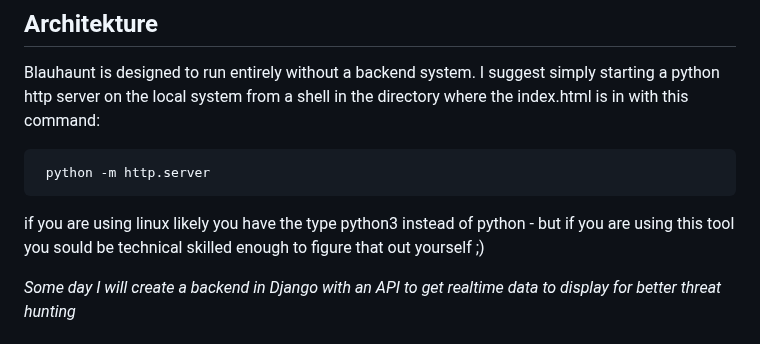
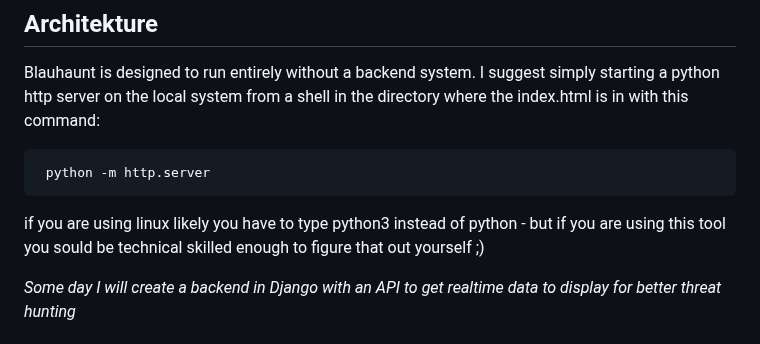
Before and after one commit to cgosec/Blauhaunt, a Markdown page: README.md, the part around the change. Drawn GitHub-style.

```diff
--- a/README.md
+++ b/README.md
@@ -13,7 +13,7 @@ I suggest simply starting a python http server on the local system from a shell
 
      python -m http.server
 
-if you are using linux likely you have the type python3 instead of python - but if you are using this tool you sould be technical skilled enough to figure that out yourself ;)
+if you are using linux likely you have to type python3 instead of python - but if you are using this tool you sould be technical skilled enough to figure that out yourself ;)
 
 *Some day I will create a backend in Django with an API to get realtime data to display for better threat hunting*
 
```
